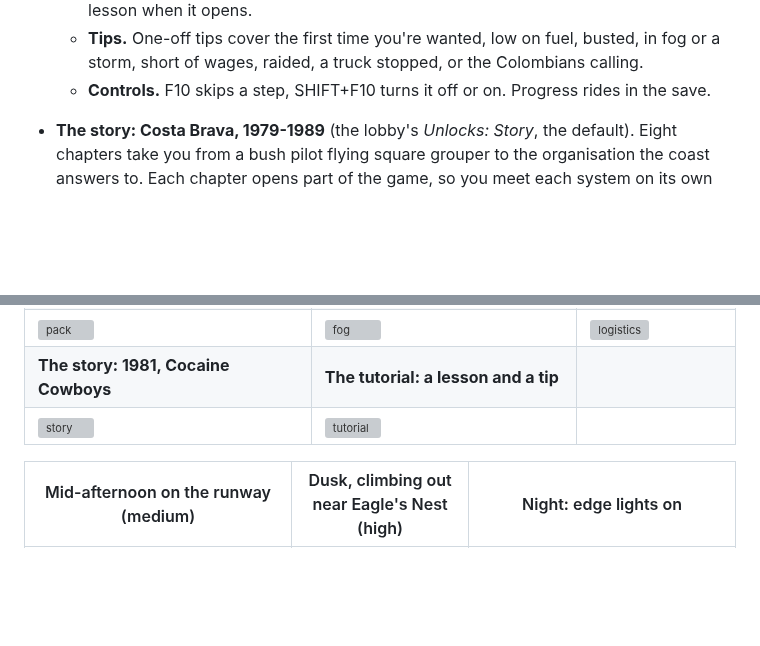
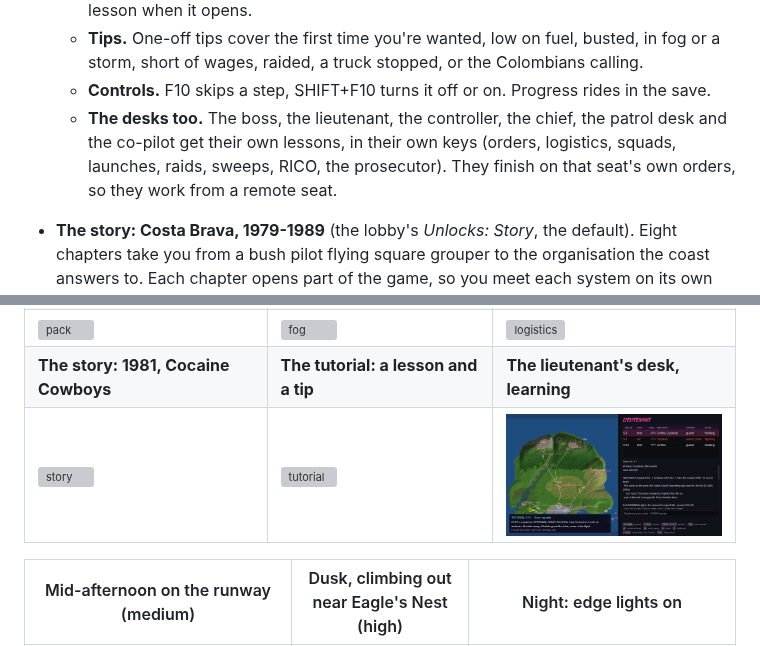
Before and after one commit to jawaman14/skyrunner, a Markdown page: README.md, 2 parts joined by grey strips. Drawn GitHub-style; pictures changed too: docs/img/tutorial-desk.png (added); blank space fills up the shorter version; grey boxes are pictures that could not be loaded.

```diff
--- a/README.md
+++ b/README.md
@@ -204,6 +204,9 @@ Beyond the prototype:
   - **Tips.** One-off tips cover the first time you're wanted, low on fuel, busted, in fog or a storm,
     short of wages, raided, a truck stopped, or the Colombians calling.
   - **Controls.** F10 skips a step, SHIFT+F10 turns it off or on. Progress rides in the save.
+  - **The desks too.** The boss, the lieutenant, the controller, the chief, the patrol desk and the
+    co-pilot get their own lessons, in their own keys (orders, logistics, squads, launches, raids, sweeps,
+    RICO, the prosecutor). They finish on that seat's own orders, so they work from a remote seat.
 - **The story: Costa Brava, 1979-1989** (the lobby's *Unlocks: Story*, the default). Eight chapters take you
   from a bush pilot flying square grouper to the organisation the coast answers to. Each chapter opens part
   of the game, so you meet each system on its own first:
@@ -343,8 +346,8 @@ Beyond the prototype:
 | ![controls](docs/img/controls.png) | ![street](docs/img/street-fire.png) | ![rain](docs/img/street-rain.png) |
 | **Your pack (I, on foot)** | **Sea fog (80%): the helicopters stay home** | **Logistics (SHIFT+H): stashes, cash, trucks** |
 | ![pack](docs/img/pack.png) | ![fog](docs/img/fog.png) | ![logistics](docs/img/logistics.png) |
-| **The story: 1981, Cocaine Cowboys** | **The tutorial: a lesson and a tip** | |
-| ![story](docs/img/story.png) | ![tutorial](docs/img/tutorial.png) | |
+| **The story: 1981, Cocaine Cowboys** | **The tutorial: a lesson and a tip** | **The lieutenant's desk, learning** |
+| ![story](docs/img/story.png) | ![tutorial](docs/img/tutorial.png) | ![desk tutorial](docs/img/tutorial-desk.png) |
 
 | Mid-afternoon on the runway (medium) | Dusk, climbing out near Eagle's Nest (high) | Night: edge lights on |
 |---|---|---|
```
Also changed, not shown: docs/DESIGN.md (+12 -1 lines), 9 other files.
